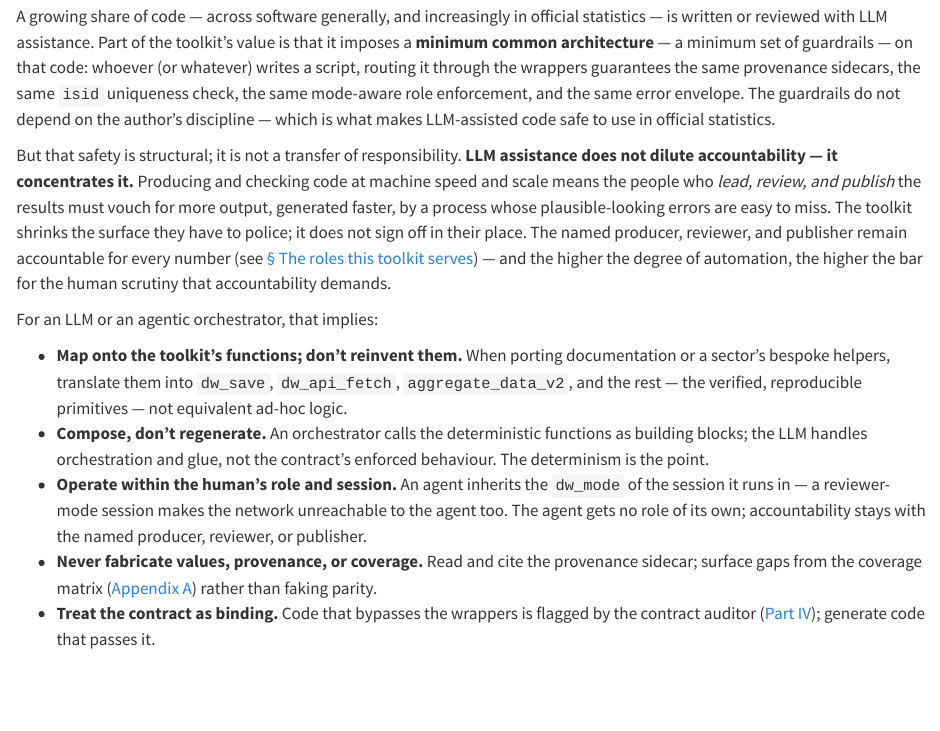
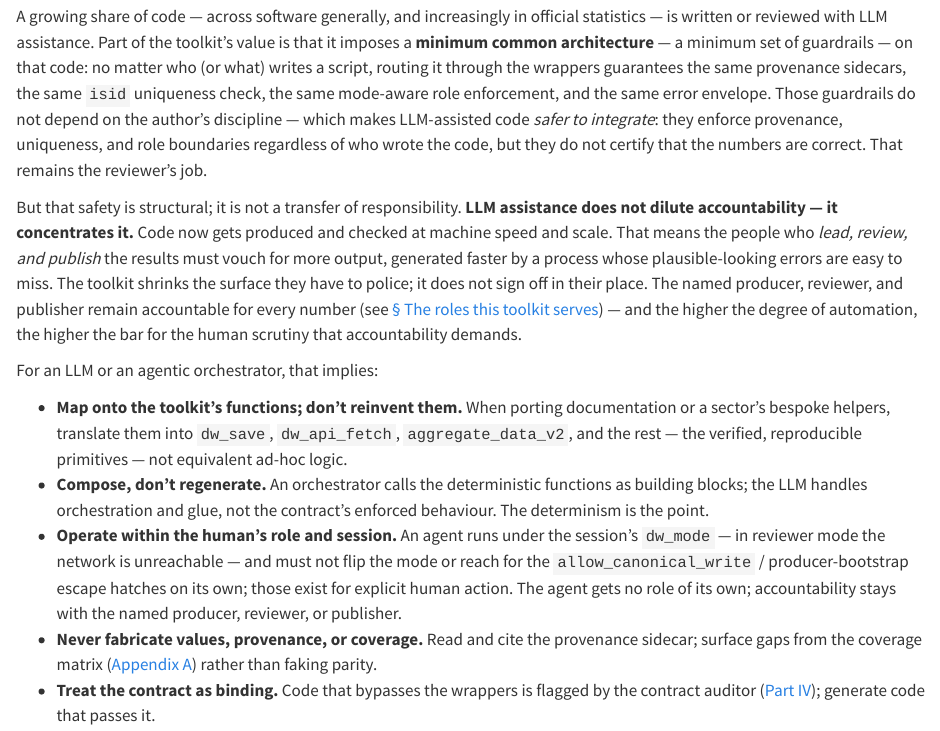
Before and after one commit to unicef-drp/cso-toolkit, a Quarto document (book/index.qmd): the page in a window 1100 px wide, from 3420 px down. Rendered offline with R 4.5, knitr and Pandoc in place of Quarto, with nearby package versions.

Commit message:
docs(handbook): refine 1.5 wording per adversarial review
Qualifies the safety claim (guardrails make code 'safer to integrate', not 'safe to use in official statistics' - they enforce provenance/uniqueness/roles but do not certify the numbers; that is the reviewer's job). Softens the mode-lock claim to normative (an agent must not flip dw_mode or use the allow_canonical_write / producer-bootstrap escape hatches; those are for explicit human action). Fixes a garden-path sentence and splits a dense one.

Co-Authored-By: Claude Opus 4.8 <noreply@anthropic.com>

```diff
--- a/book/index.qmd
+++ b/book/index.qmd
@@ -93,15 +93,15 @@ You do not need to read the book front to back. Use the part that matches your r
 
 ## How coding agents should use this handbook {#sec-coding-agents}
 
-A growing share of code — across software generally, and increasingly in official statistics — is written or reviewed with LLM assistance. Part of the toolkit's value is that it imposes a **minimum common architecture** — a minimum set of guardrails — on that code: whoever (or whatever) writes a script, routing it through the wrappers guarantees the same provenance sidecars, the same `isid` uniqueness check, the same mode-aware role enforcement, and the same error envelope. The guardrails do not depend on the author's discipline — which is what makes LLM-assisted code safe to use in official statistics.
+A growing share of code — across software generally, and increasingly in official statistics — is written or reviewed with LLM assistance. Part of the toolkit's value is that it imposes a **minimum common architecture** — a minimum set of guardrails — on that code: no matter who (or what) writes a script, routing it through the wrappers guarantees the same provenance sidecars, the same `isid` uniqueness check, the same mode-aware role enforcement, and the same error envelope. Those guardrails do not depend on the author's discipline — which makes LLM-assisted code *safer to integrate*: they enforce provenance, uniqueness, and role boundaries regardless of who wrote the code, but they do not certify that the numbers are correct. That remains the reviewer's job.
 
-But that safety is structural; it is not a transfer of responsibility. **LLM assistance does not dilute accountability — it concentrates it.** Producing and checking code at machine speed and scale means the people who *lead, review, and publish* the results must vouch for more output, generated faster, by a process whose plausible-looking errors are easy to miss. The toolkit shrinks the surface they have to police; it does not sign off in their place. The named producer, reviewer, and publisher remain accountable for every number (see [§ The roles this toolkit serves](#the-roles-this-toolkit-serves)) — and the higher the degree of automation, the higher the bar for the human scrutiny that accountability demands.
+But that safety is structural; it is not a transfer of responsibility. **LLM assistance does not dilute accountability — it concentrates it.** Code now gets produced and checked at machine speed and scale. That means the people who *lead, review, and publish* the results must vouch for more output, generated faster by a process whose plausible-looking errors are easy to miss. The toolkit shrinks the surface they have to police; it does not sign off in their place. The named producer, reviewer, and publisher remain accountable for every number (see [§ The roles this toolkit serves](#the-roles-this-toolkit-serves)) — and the higher the degree of automation, the higher the bar for the human scrutiny that accountability demands.
 
 For an LLM or an agentic orchestrator, that implies:
 
 - **Map onto the toolkit's functions; don't reinvent them.** When porting documentation or a sector's bespoke helpers, translate them into `dw_save`, `dw_api_fetch`, `aggregate_data_v2`, and the rest — the verified, reproducible primitives — not equivalent ad-hoc logic.
 - **Compose, don't regenerate.** An orchestrator calls the deterministic functions as building blocks; the LLM handles orchestration and glue, not the contract's enforced behaviour. The determinism is the point.
-- **Operate within the human's role and session.** An agent inherits the `dw_mode` of the session it runs in — a reviewer-mode session makes the network unreachable to the agent too. The agent gets no role of its own; accountability stays with the named producer, reviewer, or publisher.
+- **Operate within the human's role and session.** An agent runs under the session's `dw_mode` — in reviewer mode the network is unreachable — and must not flip the mode or reach for the `allow_canonical_write` / producer-bootstrap escape hatches on its own; those exist for explicit human action. The agent gets no role of its own; accountability stays with the named producer, reviewer, or publisher.
 - **Never fabricate values, provenance, or coverage.** Read and cite the provenance sidecar; surface gaps from the coverage matrix ([Appendix A](appendices/a-coverage-matrix.qmd)) rather than faking parity.
 - **Treat the contract as binding.** Code that bypasses the wrappers is flagged by the contract auditor ([Part IV](chapters/43-contract-auditor-ci.qmd)); generate code that passes it.
 
```
